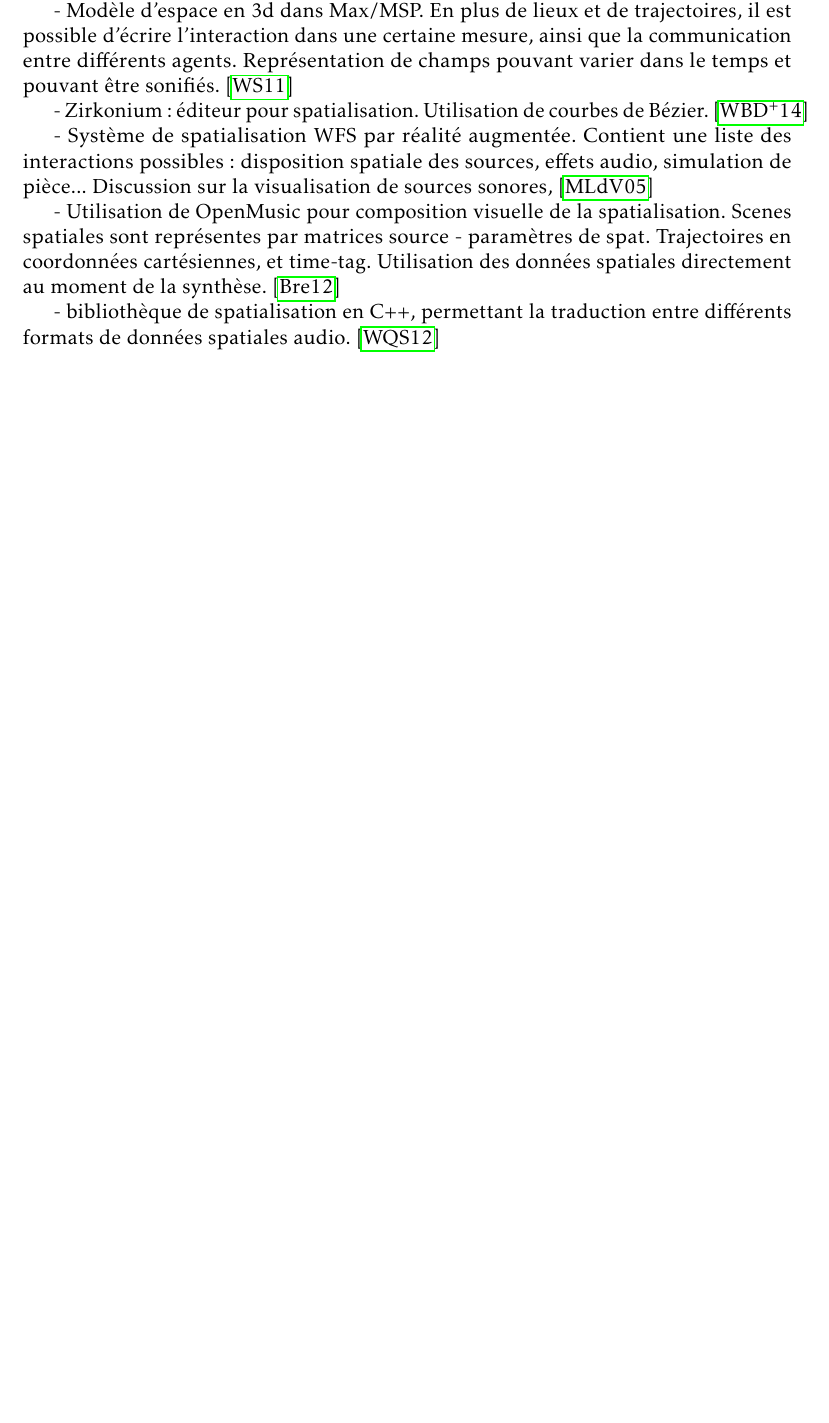
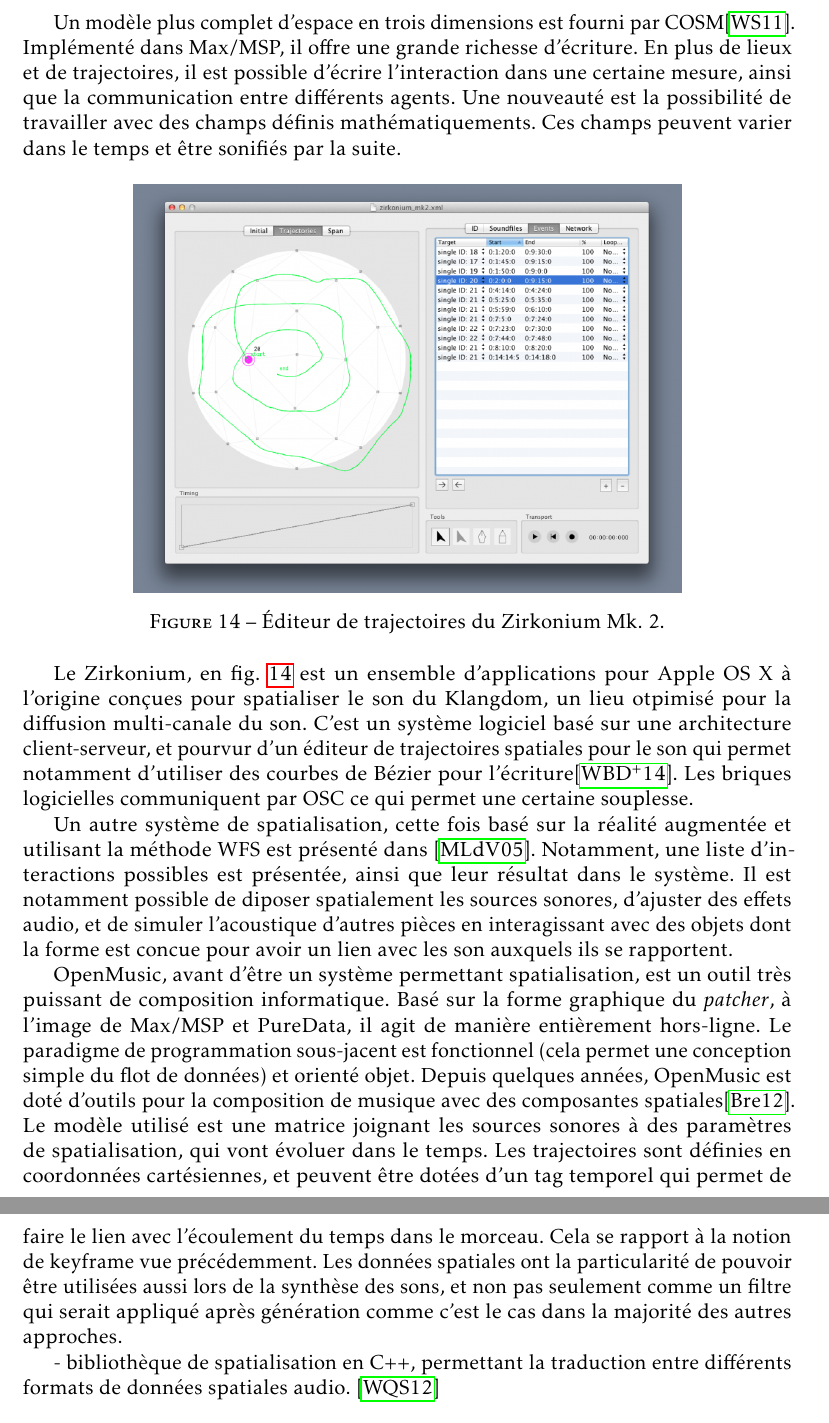
Before and after one commit to jcelerier/cr-ossia-spatial, a LaTeX document (stateoftheart.tex): part of page 15 of 25 before the commit and two parts of pages 17 and 18 of 28 after it, the two joined at a grey line, cut at the place of the change, the shorter picture padded with empty space. Compiled offline with pdfLaTeX.

Commit message:
safe work

```diff
--- a/stateoftheart.tex
+++ b/stateoftheart.tex
@@ -334,34 +360,49 @@ Nous nous intéressons maintenant au cas précis de l'écriture de trajectoires
 
 \cite{garcia_jeremie_processing_2015,garcia_towards_2015} % TODO bof : plutôt pour gestion du son
 
-- Modèle d'espace en 3d dans Max/MSP. En plus de lieux et de trajectoires, il est possible d'écrire l'interaction dans une certaine mesure, ainsi que la communication entre différents agents. Représentation de champs pouvant varier dans le temps et pouvant être sonifiés.
-\cite{wakefield_cosm:_2011}
+Un modèle plus complet d'espace en trois dimensions est fourni par COSM\cite{wakefield_cosm:_2011}.
+Implémenté dans Max/MSP, il offre une grande richesse d'écriture.
+En plus de lieux et de trajectoires, il est possible d'écrire l'interaction dans une certaine mesure,
+ainsi que la communication entre différents agents.
+Une nouveauté est la possibilité de travailler avec des champs définis mathématiquements.
+Ces champs peuvent varier dans le temps et être sonifiés par la suite.
 
-- Zirkonium : éditeur pour spatialisation. Utilisation de courbes de Bézier.
-\cite{wagner_introducing_2014}
+\begin{figure}[h]
+    \centering
+    \includegraphics[scale=0.35]{images/zirkonium.png}
+    \caption{Éditeur de trajectoires du Zirkonium Mk. 2.}
+    \label{fig.zirkonium}
+\end{figure}
 
-- Système de spatialisation \ac{WFS} par réalité augmentée. Contient une liste des interactions possibles : disposition spatiale des sources, effets audio, simulation de pièce... Discussion sur la visualisation de sources sonores,
-\cite{melchior_authoring_2005}
+Le Zirkonium, en fig.~\ref{fig.zirkonium} est un ensemble d'applications pour Apple OS X à l'origine conçues pour spatialiser le son du Klangdom, un lieu otpimisé pour la diffusion multi-canale du son. C'est un système logiciel basé sur une architecture client-serveur, et pourvur d'un éditeur de trajectoires spatiales pour le son qui permet notamment d'utiliser des courbes de Bézier pour l'écriture\cite{wagner_introducing_2014}. Les briques logicielles communiquent par OSC ce qui permet une certaine souplesse.
 
-- Utilisation de OpenMusic pour composition visuelle de la spatialisation. Scenes spatiales sont représentes par matrices source - paramètres de spat. Trajectoires en coordonnées cartésiennes, et time-tag. Utilisation des données spatiales directement au moment de la synthèse.
-\cite{bresson_spatial_2012}
+Un autre système de spatialisation, cette fois basé sur la réalité augmentée et utilisant la méthode \ac{WFS} est présenté dans~\cite{melchior_authoring_2005}. Notamment, une liste d'interactions possibles est présentée, ainsi que leur résultat dans le système. Il est notamment possible de diposer spatialement les sources sonores, d'ajuster des effets audio, et de simuler l'acoustique d'autres pièces en interagissant avec des objets dont la forme est concue pour avoir un lien avec les son auxquels ils se rapportent.
+
+OpenMusic, avant d'être un système permettant spatialisation, est un outil très puissant de composition informatique. Basé sur la forme graphique du \textit{patcher}, à l'image de Max/MSP et PureData, il agit de manière entièrement hors-ligne. Le paradigme de programmation sous-jacent est fonctionnel (cela permet une conception simple du flot de données) et orienté objet.
+Depuis quelques années, OpenMusic est doté d'outils pour la composition de musique avec des composantes spatiales\cite{bresson_spatial_2012}. Le modèle utilisé est une matrice joignant les sources sonores à des paramètres de spatialisation, qui vont évoluer dans le temps.
+Les trajectoires sont définies en coordonnées cartésiennes, et peuvent être dotées d'un tag temporel qui permet de faire le lien avec l'écoulement du temps dans le morceau. Cela se rapport à la notion de keyframe vue précédemment. Les données spatiales ont la particularité de pouvoir être utilisées aussi lors de la synthèse des sons, et non pas seulement comme un filtre qui serait appliqué après génération comme c'est le cas dans la majorité des autres approches.
 
 - bibliothèque de spatialisation en C++, permettant la traduction entre différents formats de données spatiales audio.
 \cite{wozniewski_spatosc:_2012}
 
 \subsubsection{Manipulation tangible}
-- Manipulation tangible de courbes à l'aide d'un périphérique spécifique, ShapeTape, qui est déformable et permet d'obtenir informatiquement sa torsion en 32 points pour reconstruire la courbe de manière virtuelle en 3D :
+- Manipulation tangible de courbes à l'aide d'un périphérique spécifique, ShapeTape, qui est déformable
+et permet d'obtenir informatiquement sa torsion en 32 points pour reconstruire la courbe de manière virtuelle en 3D :
 \cite{grossman_interface_2003}
 
 \subsection{Autres approches}
 - Génération d'espace à partir de description textuelle.
 \cite{andriamarozakaniaina_du_2012}
 
-- Conception de mappings en trois dimensions dans Max/MSP. Mappings de régions de l'espace via interpolation : le mapping a lieu entre N dimensions de contrôle et M dimensions sonores.
+- Conception de mappings en trois dimensions dans Max/MSP.
+Mappings de régions de l'espace via interpolation :
+ le mapping a lieu entre N dimensions de contrôle et M dimensions sonores.
 \cite{van_nort_lom_2006}
 
- - Zones ? logiciels de 3d paramétrique, etc. % TODO parler des approches standard par keyframes, etc. au début
+ - Zones ? logiciels de 3d paramétrique, etc.
+ % TODO parler des approches standard par keyframes, etc. au début
 
+\newpage
 \section{Modélisation}
 Il existe trois grandes familles de modèles utilisés pour la représentation de données spatiales :
 \begin{itemize}
```
Also changed, not shown: images/eax.jpg (added), images/kitty.png, images/medialon.jpg (added), images/zirkonium.png (renamed from images/zirkonium_mk2_richter_spiral_screenshot.png), stateoftheart.pdf, stateoftheart.tex (56 more changed lines).
